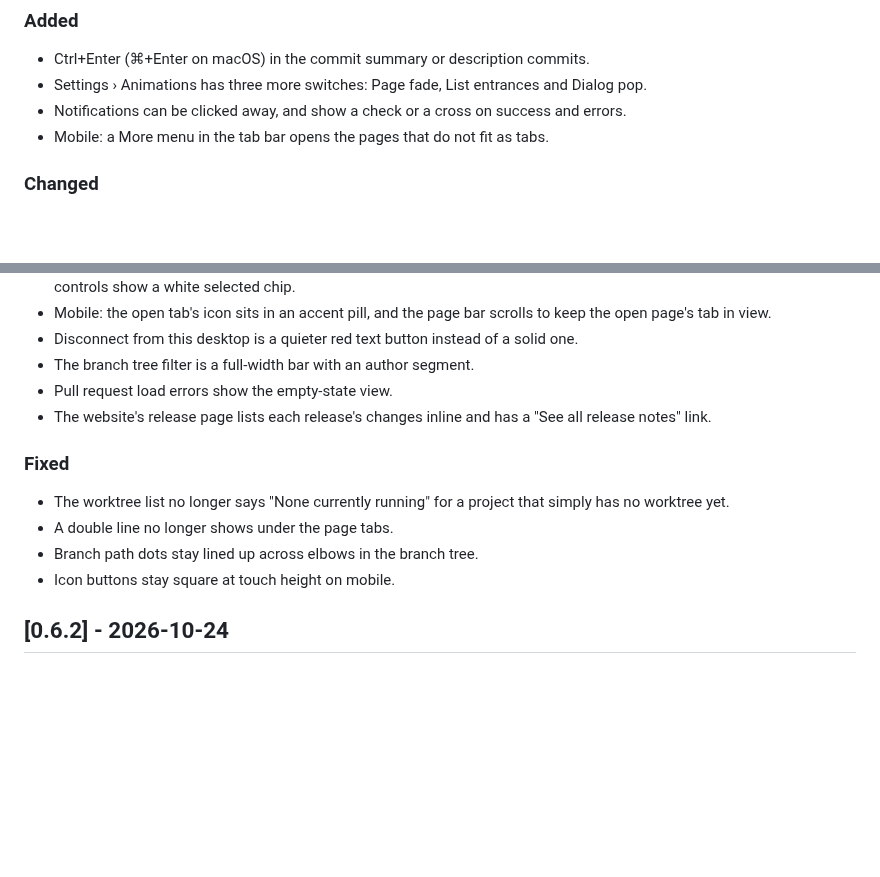
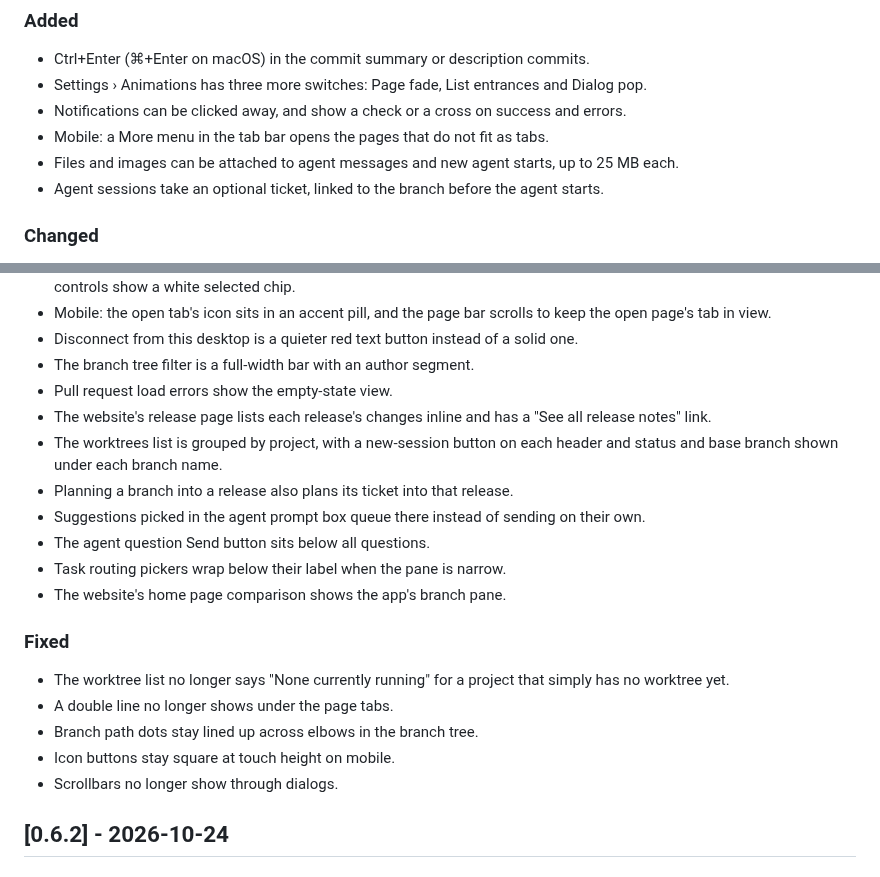
Before and after one commit to t1gu1/Gitnetix, a Markdown page: CHANGELOG.md, 2 parts joined by grey strips. GitHub-like rendering; blank space fills up the shorter version.

Commit message:
docs(changelog): add changes from release/0.7.0

```diff
--- a/CHANGELOG.md
+++ b/CHANGELOG.md
@@ -16,6 +16,8 @@ release notes and the in-app update prompt.
 - Settings › Animations has three more switches: Page fade, List entrances and Dialog pop.
 - Notifications can be clicked away, and show a check or a cross on success and errors.
 - Mobile: a More menu in the tab bar opens the pages that do not fit as tabs.
+- Files and images can be attached to agent messages and new agent starts, up to 25 MB each.
+- Agent sessions take an optional ticket, linked to the branch before the agent starts.
 
 ### Changed
 - A refreshed look across the app: softer corners, layered shadows on menus and dialogs, an accent halo on focused fields, thin scrollbars, and buttons that ease into their hover and give a little when pressed.
@@ -28,12 +30,19 @@ release notes and the in-app update prompt.
 - The branch tree filter is a full-width bar with an author segment.
 - Pull request load errors show the empty-state view.
 - The website's release page lists each release's changes inline and has a "See all release notes" link.
+- The worktrees list is grouped by project, with a new-session button on each header and status and base branch shown under each branch name.
+- Planning a branch into a release also plans its ticket into that release.
+- Suggestions picked in the agent prompt box queue there instead of sending on their own.
+- The agent question Send button sits below all questions.
+- Task routing pickers wrap below their label when the pane is narrow.
+- The website's home page comparison shows the app's branch pane.
 
 ### Fixed
 - The worktree list no longer says "None currently running" for a project that simply has no worktree yet.
 - A double line no longer shows under the page tabs.
 - Branch path dots stay lined up across elbows in the branch tree.
 - Icon buttons stay square at touch height on mobile.
+- Scrollbars no longer show through dialogs.
 
 ## [0.6.2] - 2026-10-24
 
```
